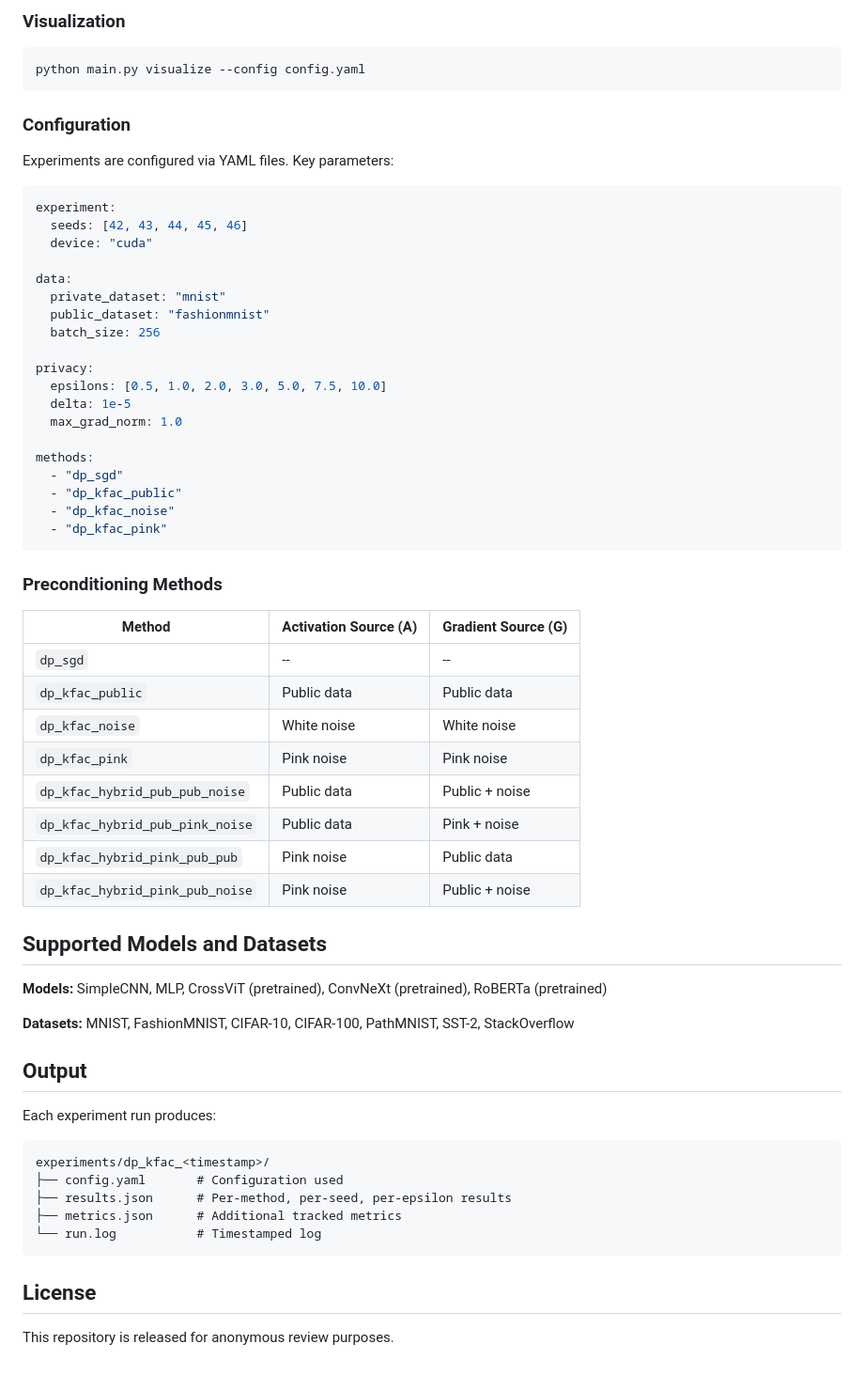
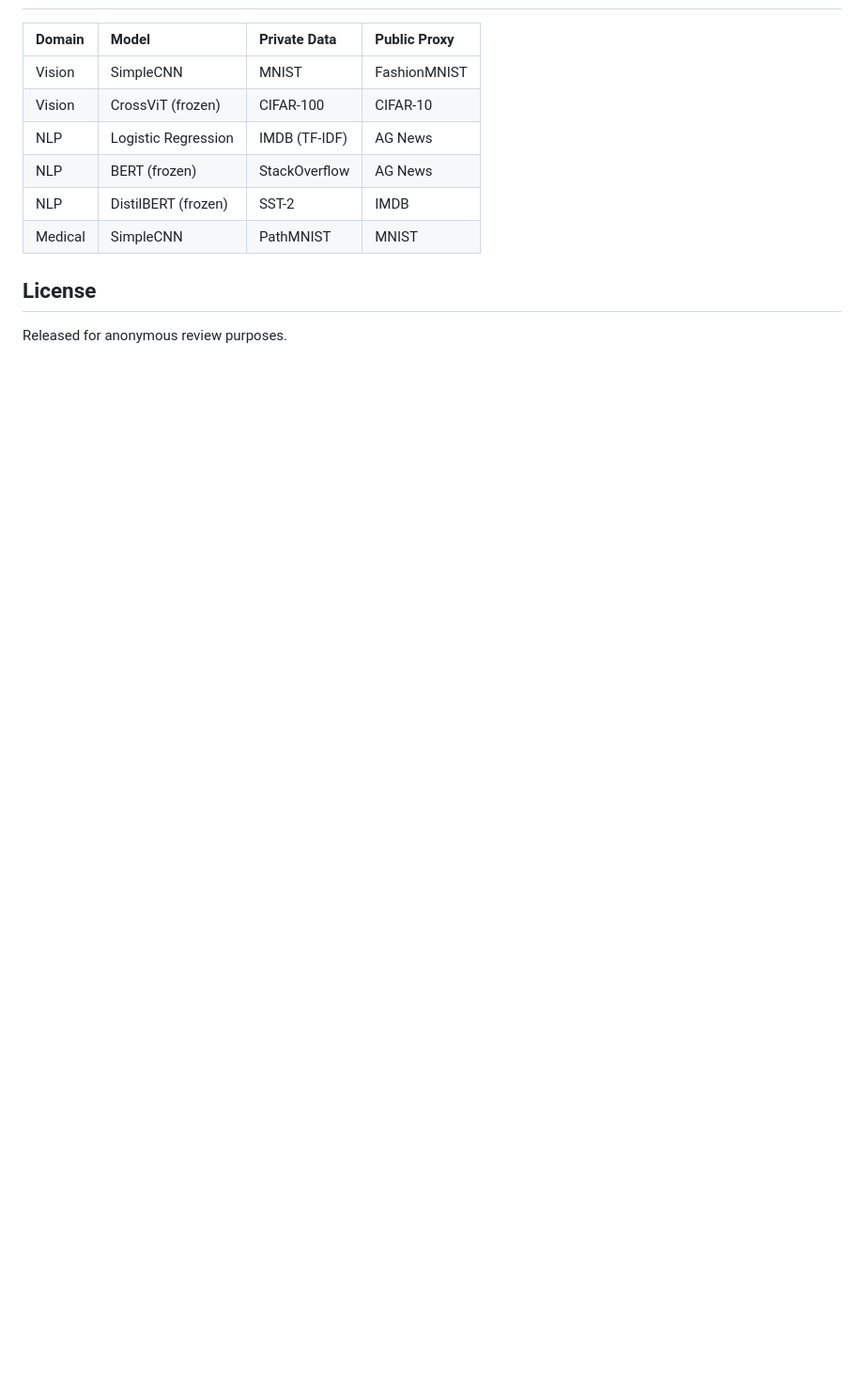
Before and after one commit to dpkfc21-del/DP-KFC, a Markdown page: README.md, the part around one of its changes. Shown at 94% size. Drawn GitHub-style; blank space fills up the shorter version.

````diff
--- a/README.md
+++ b/README.md
@@ -93,66 +198,12 @@ python main.py experiment --config configs/exp1_bert_stackoverflow.yaml
-### Visualization
-
-```bash
-python main.py visualize --config config.yaml
-```
-
-### Configuration
-
-Experiments are configured via YAML files. Key parameters:
-
-```yaml
-experiment:
-  seeds: [42, 43, 44, 45, 46]
-  device: "cuda"
-
-data:
-  private_dataset: "mnist"
-  public_dataset: "fashionmnist"
-  batch_size: 256
-
-privacy:
-  epsilons: [0.5, 1.0, 2.0, 3.0, 5.0, 7.5, 10.0]
-  delta: 1e-5
-  max_grad_norm: 1.0
-
-methods:
-  - "dp_sgd"
-  - "dp_kfac_public"
-  - "dp_kfac_noise"
-  - "dp_kfac_pink"
-```
-
-### Preconditioning Methods
-
-| Method | Activation Source (A) | Gradient Source (G) |
-|---|---|---|
-| `dp_sgd` | -- | -- |
-| `dp_kfac_public` | Public data | Public data |
-| `dp_kfac_noise` | White noise | White noise |
-| `dp_kfac_pink` | Pink noise | Pink noise |
-| `dp_kfac_hybrid_pub_pub_noise` | Public data | Public + noise |
-| `dp_kfac_hybrid_pub_pink_noise` | Public data | Pink + noise |
-| `dp_kfac_hybrid_pink_pub_pub` | Pink noise | Public data |
-| `dp_kfac_hybrid_pink_pub_noise` | Pink noise | Public + noise |
-
-## Supported Models and Datasets
-
-**Models:** SimpleCNN, MLP, CrossViT (pretrained), ConvNeXt (pretrained), RoBERTa (pretrained)
-
-**Datasets:** MNIST, FashionMNIST, CIFAR-10, CIFAR-100, PathMNIST, SST-2, StackOverflow
-
-## Output
-
-Each experiment run produces:
-
-```
-experiments/dp_kfac_<timestamp>/
-├── config.yaml       # Configuration used
-├── results.json      # Per-method, per-seed, per-epsilon results
-├── metrics.json      # Additional tracked metrics
-└── run.log           # Timestamped log
-```
+| Domain | Model | Private Data | Public Proxy |
+|:---|:---|:---|:---|
+| Vision | SimpleCNN | MNIST | FashionMNIST |
+| Vision | CrossViT (frozen) | CIFAR-100 | CIFAR-10 |
+| NLP | Logistic Regression | IMDB (TF-IDF) | AG News |
+| NLP | BERT (frozen) | StackOverflow | AG News |
+| NLP | DistilBERT (frozen) | SST-2 | IMDB |
+| Medical | SimpleCNN | PathMNIST | MNIST |
 
 ## License
 
-This repository is released for anonymous review purposes.
+Released for anonymous review purposes.
````
Also changed, not shown: other parts of README.md (+177 -72 lines).
